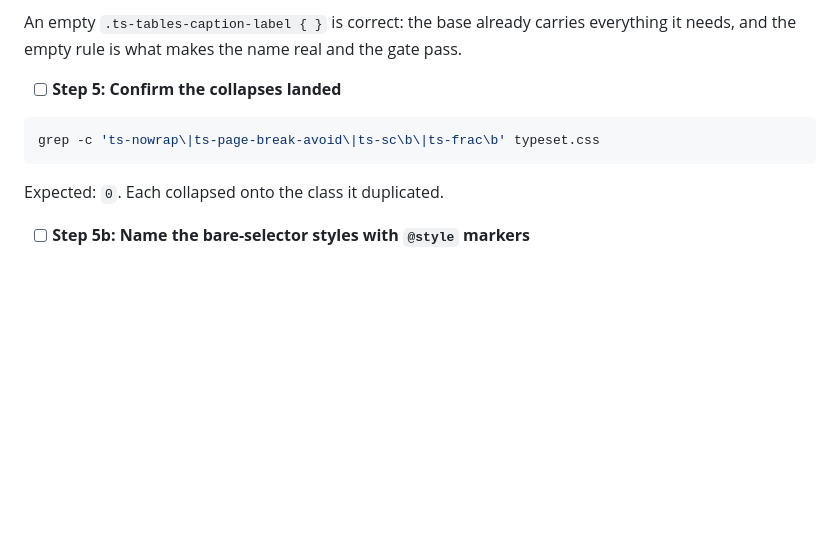
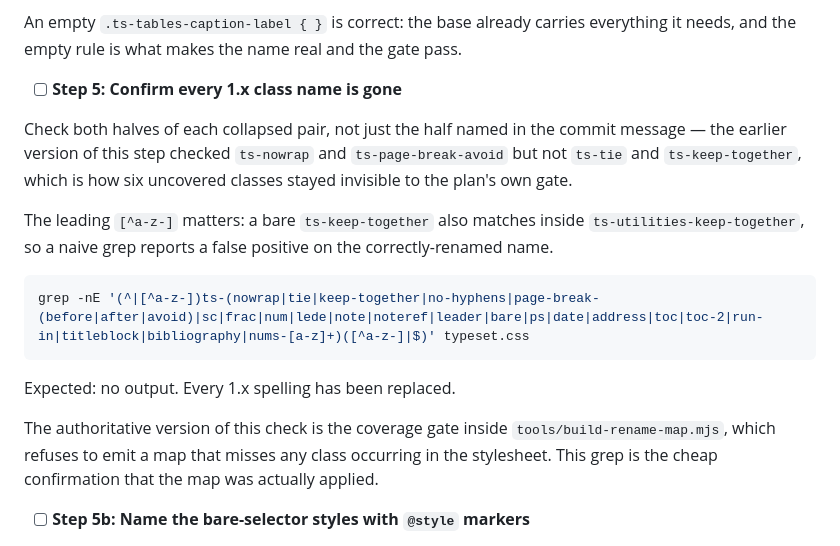
Before and after one commit to adilsoncarvalho/typeset.adilsoncarvalho.com, a Markdown page: docs/plans/2026-09-11-named-styles.md, the part around the change. Drawn GitHub-style; blank space fills up the shorter version.

Commit message:
docs(plans): check both halves of each collapsed class pair
The verification grep named ts-nowrap and ts-page-break-avoid but not
ts-tie and ts-keep-together, so a codemod that renamed only half of each
pair would have passed it. Guard the pattern against matching a 1.x name
inside its own 2.0 replacement.

Co-Authored-By: Claude Opus 5 (1M context) <noreply@anthropic.com>

````diff
--- a/docs/plans/2026-09-11-named-styles.md
+++ b/docs/plans/2026-09-11-named-styles.md
@@ -629,13 +629,19 @@ Delete the four old contextual rules (`caption .ts-label`, `figcaption .ts-label
 
 An empty `.ts-tables-caption-label { }` is correct: the base already carries everything it needs, and the empty rule is what makes the name real and the gate pass.
 
-- [ ] **Step 5: Confirm the collapses landed**
+- [ ] **Step 5: Confirm every 1.x class name is gone**
+
+Check both halves of each collapsed pair, not just the half named in the commit message — the earlier version of this step checked `ts-nowrap` and `ts-page-break-avoid` but not `ts-tie` and `ts-keep-together`, which is how six uncovered classes stayed invisible to the plan's own gate.
+
+The leading `[^a-z-]` matters: a bare `ts-keep-together` also matches inside `ts-utilities-keep-together`, so a naive grep reports a false positive on the correctly-renamed name.
 
 ```bash
-grep -c 'ts-nowrap\|ts-page-break-avoid\|ts-sc\b\|ts-frac\b' typeset.css
+grep -nE '(^|[^a-z-])ts-(nowrap|tie|keep-together|no-hyphens|page-break-(before|after|avoid)|sc|frac|num|lede|note|noteref|leader|bare|ps|date|address|toc|toc-2|run-in|titleblock|bibliography|nums-[a-z]+)([^a-z-]|$)' typeset.css
 ```
 
-Expected: `0`. Each collapsed onto the class it duplicated.
+Expected: no output. Every 1.x spelling has been replaced.
+
+The authoritative version of this check is the coverage gate inside `tools/build-rename-map.mjs`, which refuses to emit a map that misses any class occurring in the stylesheet. This grep is the cheap confirmation that the map was actually applied.
 
 - [ ] **Step 5b: Name the bare-selector styles with `@style` markers**
 
````
